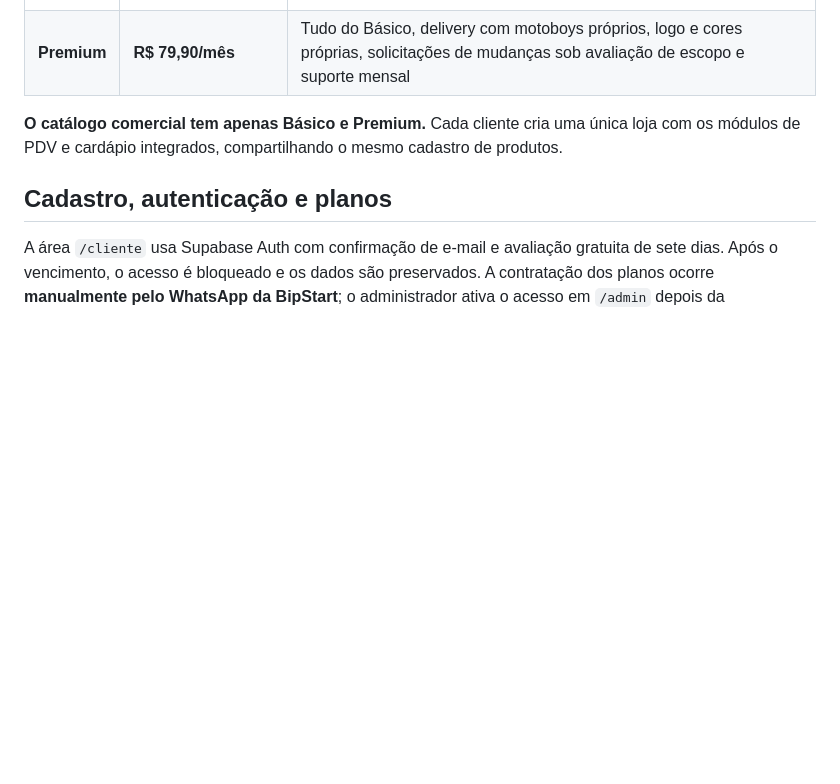
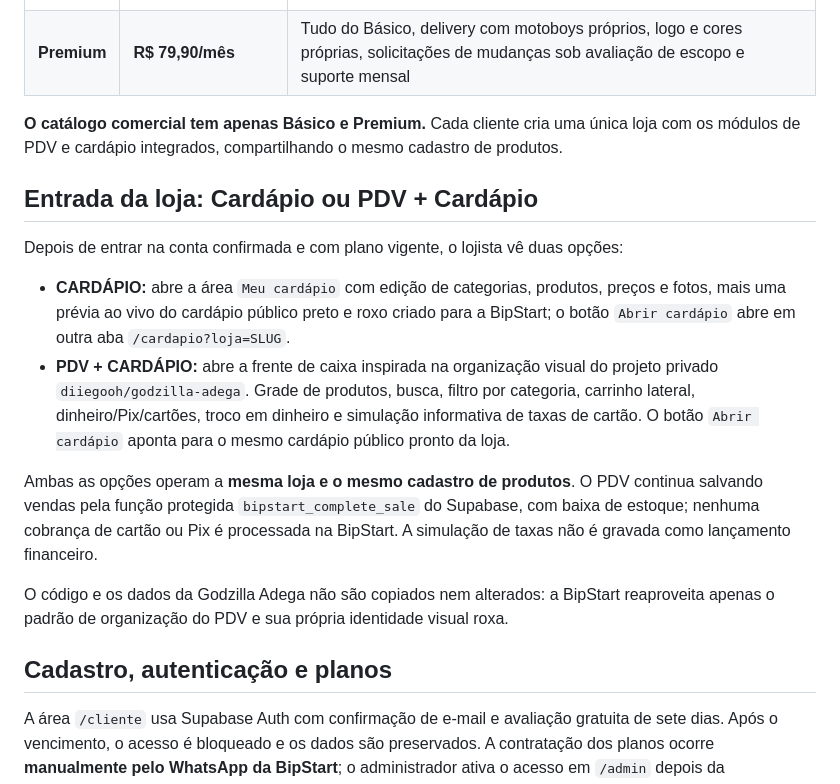
Before and after one commit to diiegooh/bipstart-plataforma, a Markdown page: README.md, the part around the change. Rendered like a GitHub page; blank space fills up the shorter version.

Commit message:
docs(cliente): detalhar a entrada Cardápio ou PDV + Cardápio com visual Godzilla adaptado

```diff
--- a/README.md
+++ b/README.md
@@ -8,6 +8,17 @@ A BipStart é uma plataforma para pequenos negócios, com painel de loja e card
 | **Premium** | **R$ 79,90/mês** | Tudo do Básico, delivery com motoboys próprios, logo e cores próprias, solicitações de mudanças sob avaliação de escopo e suporte mensal |
 
 **O catálogo comercial tem apenas Básico e Premium.** Cada cliente cria uma única loja com os módulos de PDV e cardápio integrados, compartilhando o mesmo cadastro de produtos.
+
+## Entrada da loja: Cardápio ou PDV + Cardápio
+
+Depois de entrar na conta confirmada e com plano vigente, o lojista vê duas opções:
+
+- **CARDÁPIO:** abre a área `Meu cardápio` com edição de categorias, produtos, preços e fotos, mais uma prévia ao vivo do cardápio público preto e roxo criado para a BipStart; o botão `Abrir cardápio` abre em outra aba `/cardapio?loja=SLUG`.
+- **PDV + CARDÁPIO:** abre a frente de caixa inspirada na organização visual do projeto privado `diiegooh/godzilla-adega`. Grade de produtos, busca, filtro por categoria, carrinho lateral, dinheiro/Pix/cartões, troco em dinheiro e simulação informativa de taxas de cartão. O botão `Abrir cardápio` aponta para o mesmo cardápio público pronto da loja.
+
+Ambas as opções operam a **mesma loja e o mesmo cadastro de produtos**. O PDV continua salvando vendas pela função protegida `bipstart_complete_sale` do Supabase, com baixa de estoque; nenhuma cobrança de cartão ou Pix é processada na BipStart. A simulação de taxas não é gravada como lançamento financeiro.
+
+O código e os dados da Godzilla Adega não são copiados nem alterados: a BipStart reaproveita apenas o padrão de organização do PDV e sua própria identidade visual roxa.
 
 ## Cadastro, autenticação e planos
 
```
